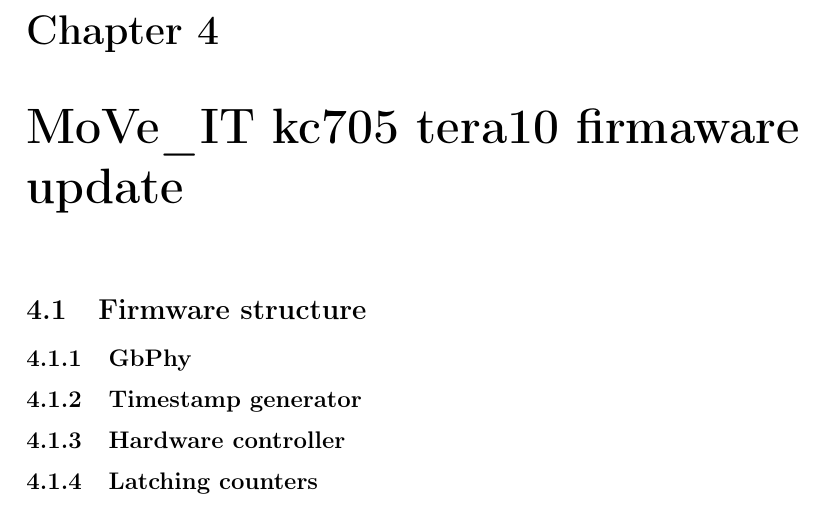
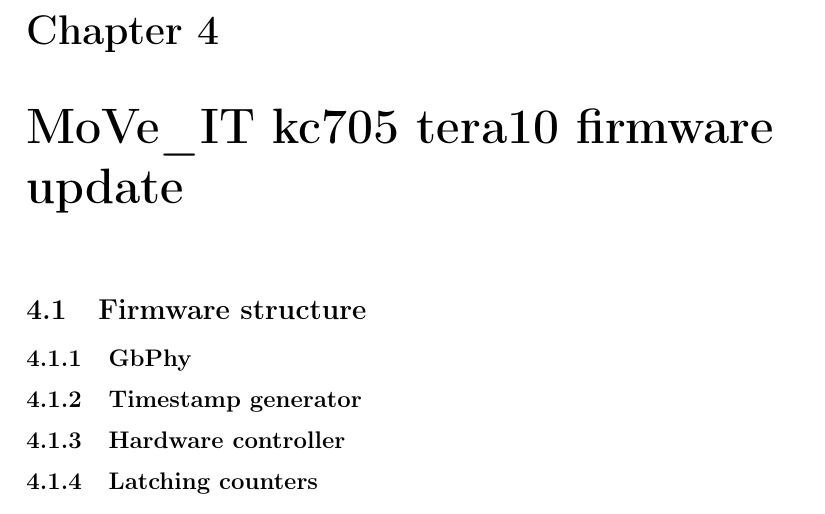
Before and after one commit to stefan-zugravel/Tesi_StefanCristiZugravel, a LaTeX thesis (Tesi_Stefan.tex, which reads Chapters/ch4.tex): part of page 32 of 35, cut so that both start at the same text. Compiled offline with pdfLaTeX.

Commit message:
15/08/2021 10:33

```diff
--- a/Chapters/ch4.tex
+++ b/Chapters/ch4.tex
@@ -1,8 +1,13 @@
-\chapter{MoVe\_IT kc705 tera10 firmaware update}
+\chapter{MoVe\_IT kc705 tera10 firmware update}
+
 \section{Firmware structure}
+
 \subsection{GbPhy}
+
 \subsection{Timestamp generator}
+
 \subsection{Hardware controller}
+
 \subsection{Latching counters}
 
 \section{Hardware devices}
```
Also changed, not shown: ThesisMaterial/Phy100_v1.pdf (added).
